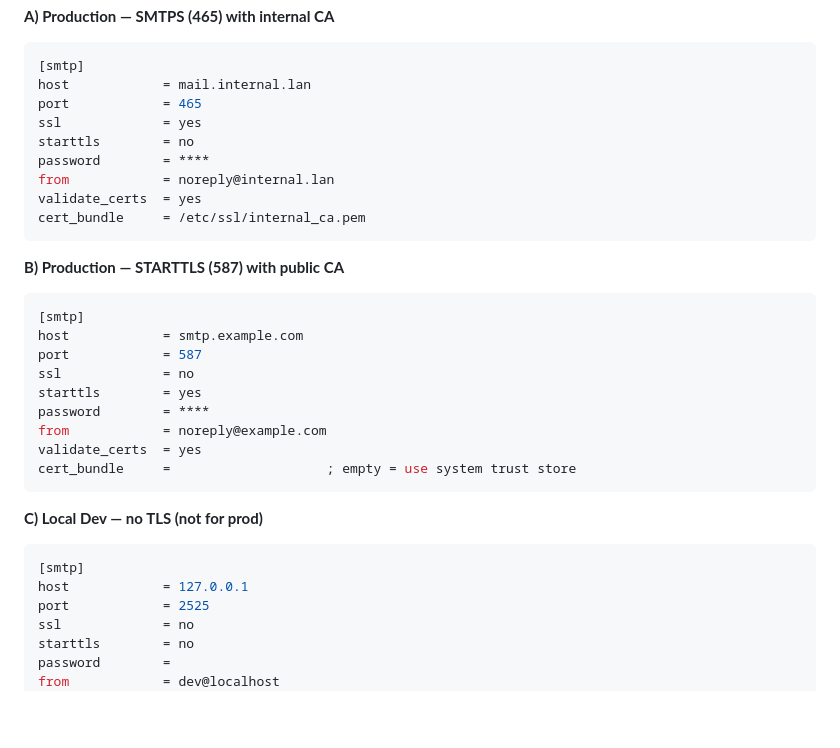
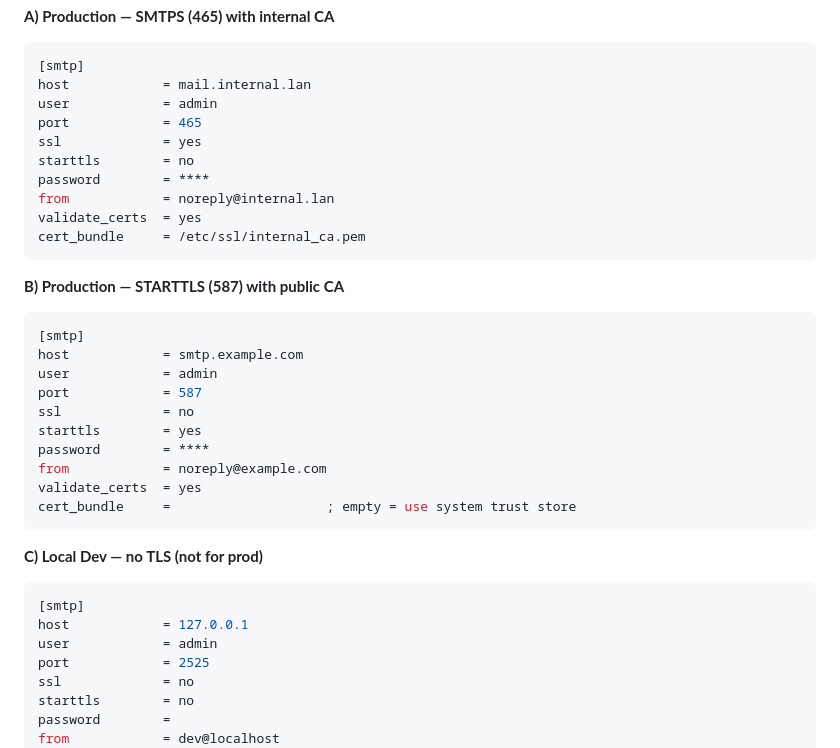
Before and after one commit to TeskaLabs/asab-iris, a Markdown page: README.md, the part around the change. GitHub-like rendering; blank space fills up the shorter version.

Commit message:
Update readme again

````diff
--- a/README.md
+++ b/README.md
@@ -129,6 +129,7 @@ cert_bundle     =                     ; Path to CA/chain PEM when validate_certs
 ```ini
 [smtp]
 host            = mail.internal.lan
+user            = admin
 port            = 465
 ssl             = yes
 starttls        = no
@@ -143,6 +144,7 @@ cert_bundle     = /etc/ssl/internal_ca.pem
 ```ini
 [smtp]
 host            = smtp.example.com
+user            = admin
 port            = 587
 ssl             = no
 starttls        = yes
@@ -157,6 +159,7 @@ cert_bundle     =                    ; empty = use system trust store
 ```ini
 [smtp]
 host            = 127.0.0.1
+user            = admin
 port            = 2525
 ssl             = no
 starttls        = no
````
